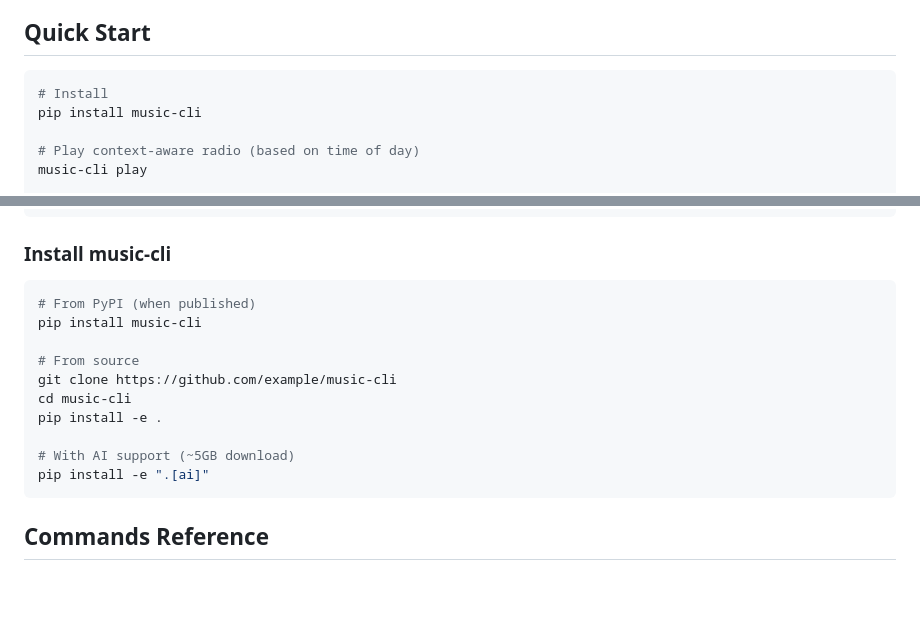
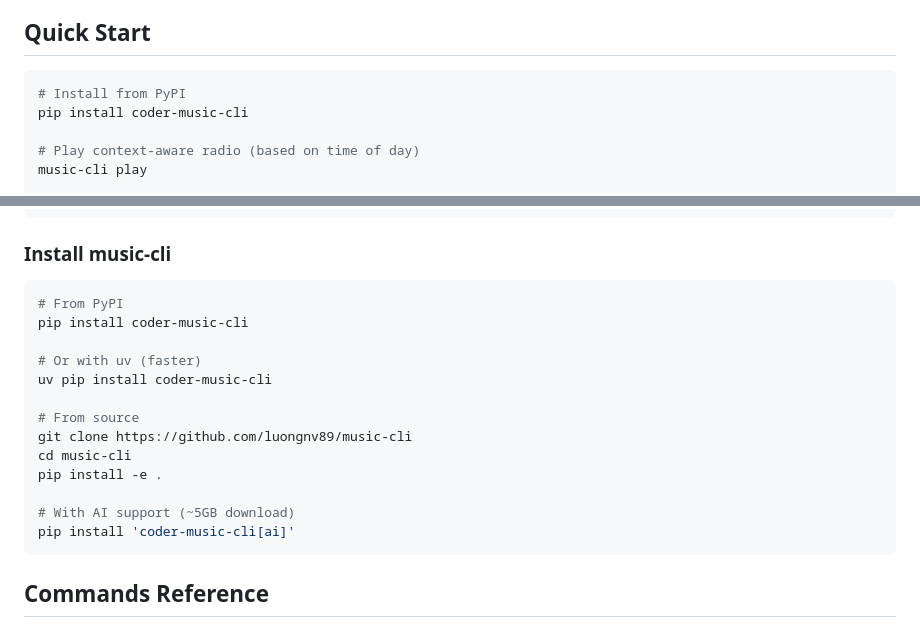
Before and after one commit to luongnv89/music-cli, a Markdown page: docs/user-guide.md, 2 parts joined by grey strips. Rendered like a GitHub page; blank space fills up the shorter version.

Commit message:
docs: update installation instructions for PyPI package
- Update package name to coder-music-cli in user guide
- Update repository URLs to luongnv89/music-cli
- Add uv installation option

````diff
--- a/docs/user-guide.md
+++ b/docs/user-guide.md
@@ -5,8 +5,8 @@ Complete guide to using music-cli for background music while coding.
 ## Quick Start
 
 ```bash
-# Install
-pip install music-cli
+# Install from PyPI
+pip install coder-music-cli
 
 # Play context-aware radio (based on time of day)
 music-cli play
@@ -43,16 +43,19 @@ sudo pacman -S ffmpeg
 ### Install music-cli
 
 ```bash
-# From PyPI (when published)
-pip install music-cli
+# From PyPI
+pip install coder-music-cli
+
+# Or with uv (faster)
+uv pip install coder-music-cli
 
 # From source
-git clone https://github.com/example/music-cli
+git clone https://github.com/luongnv89/music-cli
 cd music-cli
 pip install -e .
 
 # With AI support (~5GB download)
-pip install -e ".[ai]"
+pip install 'coder-music-cli[ai]'
 ```
 
 ## Commands Reference
````
Also changed, not shown: docs/development.md (+1 -1 lines).
